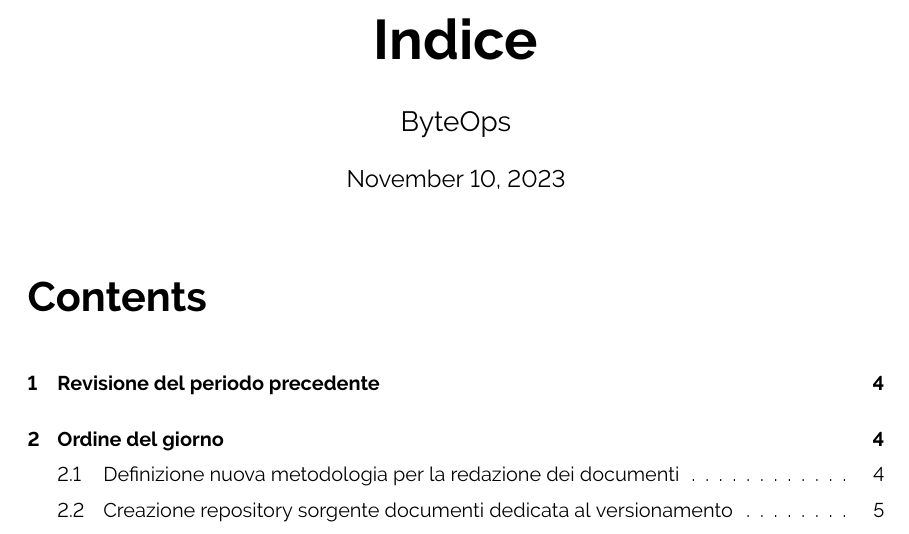
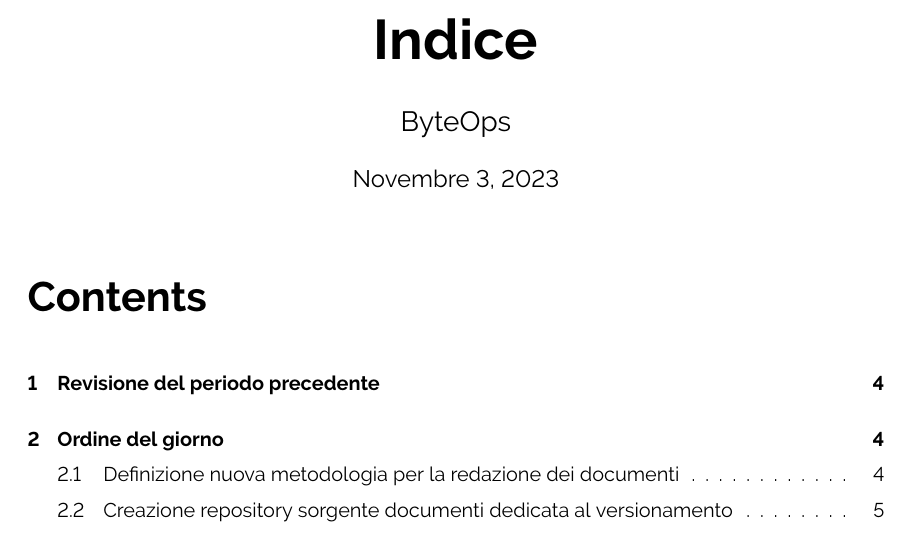
Before and after one commit to ByteOps-swe/Sorgente-documenti, a LaTeX document (Documents/Verbali/RTB/Interni/Verbale 03-11-2023.tex): part of page 3 of 5, cut so that both start at the same text. Compiled offline with pdfLaTeX.

Commit message:
fix metadati

```diff
--- a/Documents/Verbali/RTB/Interni/Verbale 03-11-2023.tex
+++ b/Documents/Verbali/RTB/Interni/Verbale 03-11-2023.tex
@@ -27,6 +27,7 @@
 % ------------------------------Metadati indice --------------------------------
 \title{\textbf{\fontsize{28}{6}\selectfont Indice}}
 \author{\fontsize{14}{6}\selectfont ByteOps}
+\date{Novembre 3, 2023}
 
 
 % -----------------------------Creazione footer --------------------------------
@@ -46,7 +47,7 @@
     colorlinks=true,
     linkcolor=black,
     filecolor=black,
-    pdftitle={Norme di Progetto},
+    pdftitle={Verbale Interno 03/11/2023},
     pdfpagemode=FullScreen,
 }
 
```
